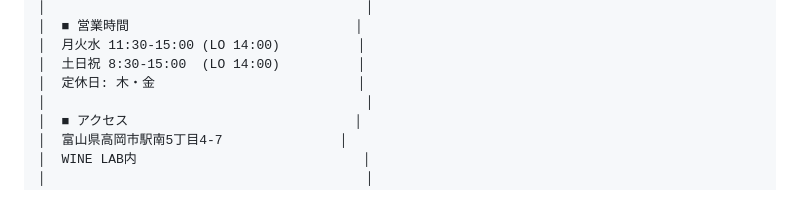
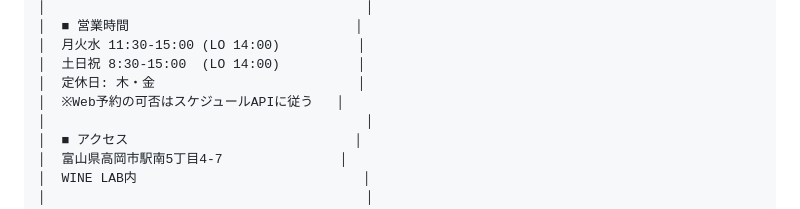
Before and after one commit to cergijame101007/satehits, a Markdown page: docs/screen_transition.md, the part around the change. GitHub-like rendering.

Commit message:
docs: 営業設定の用語を統一し screen_transition の定休表記を整理

```diff
--- a/docs/screen_transition.md
+++ b/docs/screen_transition.md
@@ -61,6 +61,7 @@ flowchart TB
 │  月火水 11:30-15:00 (LO 14:00)          │
 │  土日祝 8:30-15:00  (LO 14:00)          │
 │  定休日: 木・金                          │
+│  ※Web予約の可否はスケジュールAPIに従う   │
 │                                         │
 │  ■ アクセス                             │
 │  富山県高岡市駅南5丁目4-7               │
```
Also changed, not shown: docs/test_design.md (+3 -3 lines), docs/use_case.md (+2 -2 lines).
